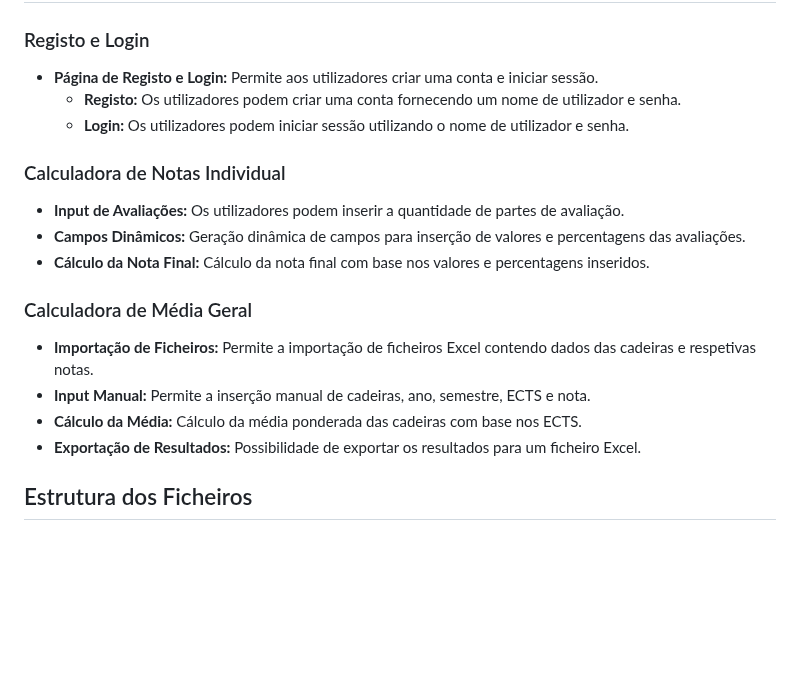
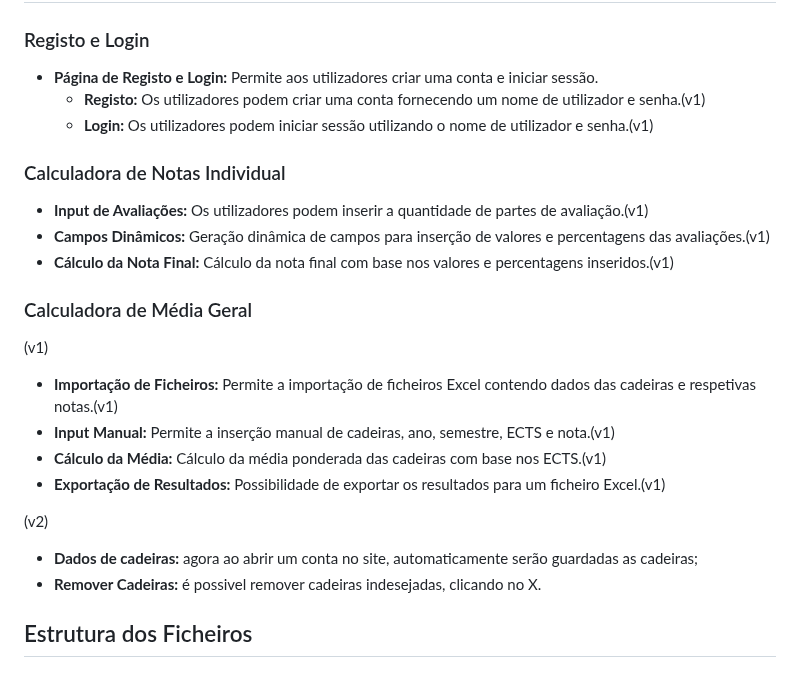
Before and after one commit to guimbreon/mediaFaculdade, a Markdown page: README.md, the part around the change. GitHub-like rendering; blank space fills up the shorter version.

Commit message:
v2-readme

```diff
--- a/README.md
+++ b/README.md
@@ -16,20 +16,24 @@ O site permite calcular a média de avaliações individuais ou a média do curs
 
 ### Registo e Login
 - **Página de Registo e Login:** Permite aos utilizadores criar uma conta e iniciar sessão.
-    - **Registo:** Os utilizadores podem criar uma conta fornecendo um nome de utilizador e senha.
-    - **Login:** Os utilizadores podem iniciar sessão utilizando o nome de utilizador e senha.
+    - **Registo:** Os utilizadores podem criar uma conta fornecendo um nome de utilizador e senha.(v1)
+    - **Login:** Os utilizadores podem iniciar sessão utilizando o nome de utilizador e senha.(v1)
 
 ### Calculadora de Notas Individual
-- **Input de Avaliações:** Os utilizadores podem inserir a quantidade de partes de avaliação.
-- **Campos Dinâmicos:** Geração dinâmica de campos para inserção de valores e percentagens das avaliações.
-- **Cálculo da Nota Final:** Cálculo da nota final com base nos valores e percentagens inseridos.
+- **Input de Avaliações:** Os utilizadores podem inserir a quantidade de partes de avaliação.(v1)
+- **Campos Dinâmicos:** Geração dinâmica de campos para inserção de valores e percentagens das avaliações.(v1)
+- **Cálculo da Nota Final:** Cálculo da nota final com base nos valores e percentagens inseridos.(v1)
 
 ### Calculadora de Média Geral
-- **Importação de Ficheiros:** Permite a importação de ficheiros Excel contendo dados das cadeiras e respetivas notas.
-- **Input Manual:** Permite a inserção manual de cadeiras, ano, semestre, ECTS e nota.
-- **Cálculo da Média:** Cálculo da média ponderada das cadeiras com base nos ECTS.
-- **Exportação de Resultados:** Possibilidade de exportar os resultados para um ficheiro Excel.
+(v1)
+- **Importação de Ficheiros:** Permite a importação de ficheiros Excel contendo dados das cadeiras e respetivas notas.(v1)
+- **Input Manual:** Permite a inserção manual de cadeiras, ano, semestre, ECTS e nota.(v1)
+- **Cálculo da Média:** Cálculo da média ponderada das cadeiras com base nos ECTS.(v1)
+- **Exportação de Resultados:** Possibilidade de exportar os resultados para um ficheiro Excel.(v1)
 
+(v2)
+- **Dados de cadeiras:** agora ao abrir um conta no site, automaticamente serão guardadas as cadeiras;
+- **Remover Cadeiras:** é possivel remover cadeiras indesejadas, clicando no X.
 ## Estrutura dos Ficheiros
 
 ### HTML
```
